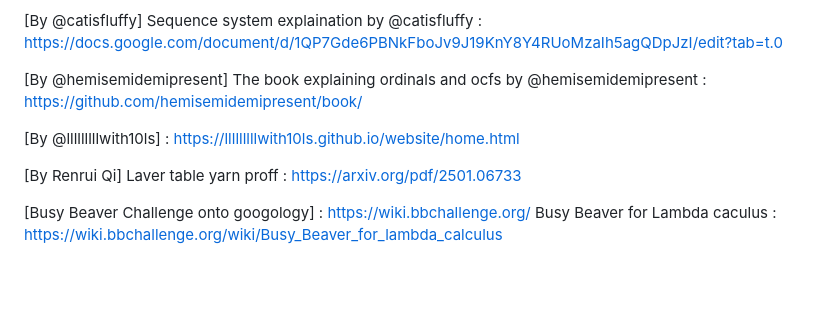
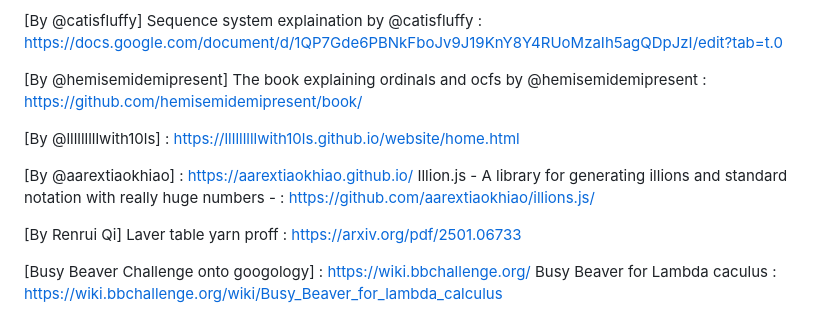
Before and after one commit to RNGDelak/link, a Markdown page: README.md, the part around the change. Rendered like a GitHub page; blank space fills up the shorter version.

```diff
--- a/README.md
+++ b/README.md
@@ -49,6 +49,9 @@ The book explaining ordinals and ocfs by @hemisemidemipresent : https://github.c
 
 [By @lllllllllwith10ls] : https://lllllllllwith10ls.github.io/website/home.html
 
+[By @aarextiaokhiao] : https://aarextiaokhiao.github.io/
+Illion.js - A library for generating illions and standard notation with really huge numbers - : https://github.com/aarextiaokhiao/illions.js/
+
 [By Renrui Qi]
 Laver table yarn proff : https://arxiv.org/pdf/2501.06733
 
```
